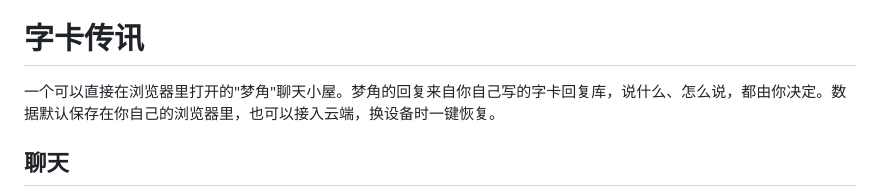
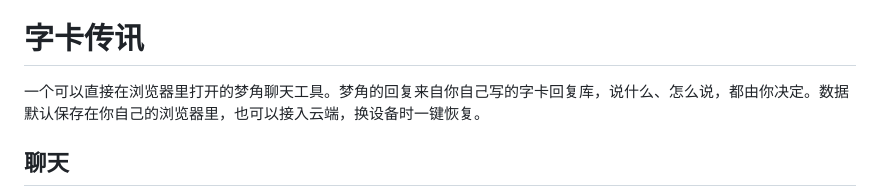
Before and after one commit to channel-ing/self, a Markdown page: README.md, the part around the change. Drawn GitHub-style.

```diff
--- a/README.md
+++ b/README.md
@@ -3,7 +3,7 @@
 
 # 字卡传讯
 
-一个可以直接在浏览器里打开的"梦角"聊天小屋。梦角的回复来自你自己写的字卡回复库，说什么、怎么说，都由你决定。数据默认保存在你自己的浏览器里，也可以接入云端，换设备时一键恢复。
+一个可以直接在浏览器里打开的梦角聊天工具。梦角的回复来自你自己写的字卡回复库，说什么、怎么说，都由你决定。数据默认保存在你自己的浏览器里，也可以接入云端，换设备时一键恢复。
 
 ## 聊天
 
```
